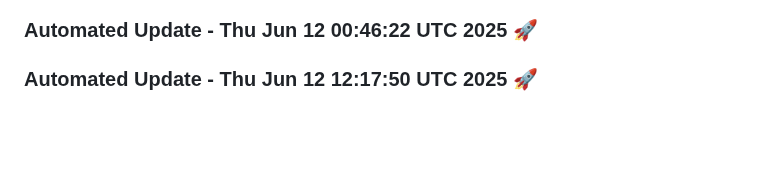
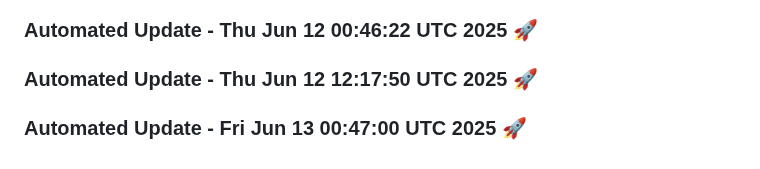
Before and after one commit to tanishq20011430/ContentGenAI, a Markdown page: README.md, the part around the change. Drawn GitHub-style; blank space fills up the shorter version.

Commit message:
Automated daily update: Fri Jun 13 00:47:00 UTC 2025

```diff
--- a/README.md
+++ b/README.md
@@ -503,3 +503,6 @@ License
 
 
 ### Automated Update - Thu Jun 12 12:17:50 UTC 2025 🚀
+
+
+### Automated Update - Fri Jun 13 00:47:00 UTC 2025 🚀
```
